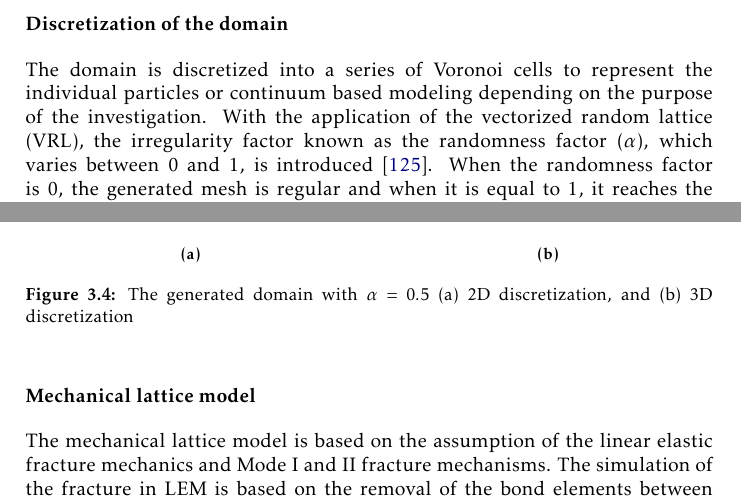
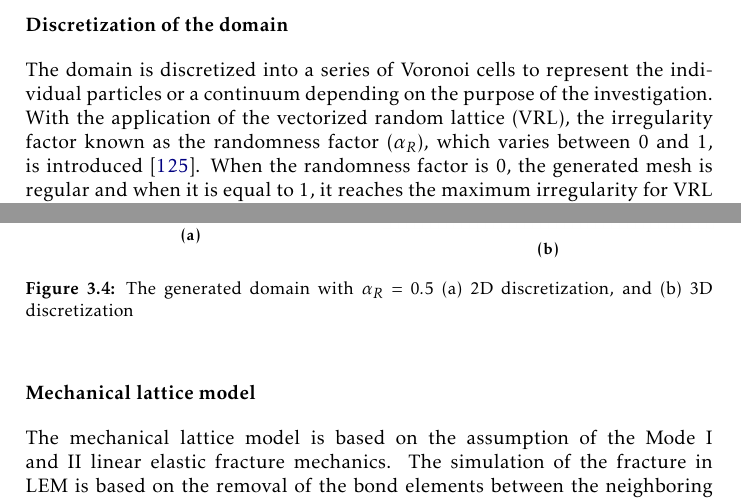
Before and after one commit to OlafKolditz/GeomInt-Book, a LaTeX thesis (GeomInt.tex, which reads 03_lem.tex): two parts of page 77 of 158, joined at a grey line, cut so that both start at the same text. Compiled offline with pdfLaTeX.

Commit message:
Updates from Overleaf

```diff
--- a/03_lem.tex
+++ b/03_lem.tex
@@ -4,7 +4,7 @@ The application of the lattice element in modeling the fracture initiation and p
 
 \subsubsection*{Discretization of the domain}
 
-The domain is discretized into a series of Voronoi cells to represent the individual particles or continuum based modeling depending on the purpose of the investigation. With the application of the vectorized random lattice (VRL), the irregularity factor known as the randomness factor ($\alpha$), which varies between 0 and 1, is introduced \cite{Moukarzeletal1992}. When the randomness factor is 0, the generated mesh is regular and when it is equal to 1, it reaches the maximum irregularity for VRL model.  Afterward, the Voronoi Tessellation is implemented and polygonal cells are generated (Figure \ref{fig: Amir_LEM_Domain_2D}, \ref{fig: Amir_LEM_Domain_3D}). The Delaunay Triangulation results in the Voronoi cell connectivity, which are the bond elements between two adjacent nodes.
+The domain is discretized into a series of Voronoi cells to represent the individual particles or a continuum depending on the purpose of the investigation. With the application of the vectorized random lattice (VRL), the irregularity factor known as the randomness factor ($\alpha_{R}$), which varies between 0 and 1, is introduced \cite{Moukarzeletal1992}. When the randomness factor is 0, the generated mesh is regular and when it is equal to 1, it reaches the maximum irregularity for VRL model.  Afterward, the Voronoi Tessellation is implemented and polygonal cells are generated (Figure \ref{fig: Amir_LEM_Domain_2D}, \ref{fig: Amir_LEM_Domain_3D}). The Delaunay Triangulation results in the Voronoi cell connectivity, which are the bond elements between two adjacent nodes.
 
 \begin{figure}[!ht]
 \begin{subfigure}[c]{0.48\textwidth}
@@ -18,12 +18,12 @@ The domain is discretized into a series of Voronoi cells to represent the indivi
 \subcaption{}
 \label{fig:Amir_LEM_Domain_3D}
 \end{subfigure}
-\caption{The generated domain with $\alpha = 0.5$ (a) 2D discretization, and (b) 3D discretization}
+\caption{The generated domain with $\alpha_{R} = 0.5$ (a) 2D discretization, and (b) 3D discretization}
 \end{figure}
 
 \subsubsection*{Mechanical lattice model}
 
-The mechanical lattice model is based on the assumption of the linear elastic fracture mechanics and Mode I and II fracture mechanisms. The simulation of the fracture in LEM is based on the removal of the bond elements between the neighboring Voronoi cells \cite{Rizvietal2019a}. The elements strength threshold is defined based on the critical strain energy or the fracture toughness for Mode I and II. In a different approach, the strength threshold is defined based on the Mohr-Coulombs tension cutoff model \cite{Bolanderetal1998}. The lattice elements are represented by series of spring (1DOF),  Euler-Bernoulli beam (3DOF)(Figure \ref{fig:Amir_LEM_Beam}) or Timoshenko beam elements (4DOF). The regularization of the regular lattice models, such as triangular or square discretized domains, is carried out and a relationship between the continuum and element properties is presented \cite{Ostojastarzewski2002, Karihalooetal2003}. This regularization assumes that the stored strain energy of the continuum, $U_{Continuum}$, is equal to the stored strain energies in each individual Voronoi cells, $U_{Cell}$.
+The mechanical lattice model is based on the assumption of the Mode I and II linear elastic fracture mechanics. The simulation of the fracture in LEM is based on the removal of the bond elements between the neighboring Voronoi cells \cite{Rizvietal2019a}. The elements strength threshold is defined based on the critical strain energy or the fracture toughness for Mode I and II. In a different approach, the strength threshold is defined based on the Mohr-Coulombs tension cutoff model \cite{Bolanderetal1998}. The lattice elements are represented by series of spring (1DOF),  Euler-Bernoulli beam (3DOF)(Figure \ref{fig:Amir_LEM_Beam}) or Timoshenko beam elements (4DOF). The regularization of the regular lattice models, such as triangular or square discretized domains, is carried out and a relationship between the continuum and element properties is presented \cite{Ostojastarzewski2002, Karihalooetal2003}. This regularization assumes that the stored strain energy of a continuum, $U_{Continuum}$, is equal to the stored strain energies in each individual Voronoi cells, $U_{Cell}$.
 
 \begin{figure}[!ht]
 \centering
```
Also changed, not shown: figures/Amir_LEM_Domain_3D.png, 03_lem.tex (5 more changed lines).
